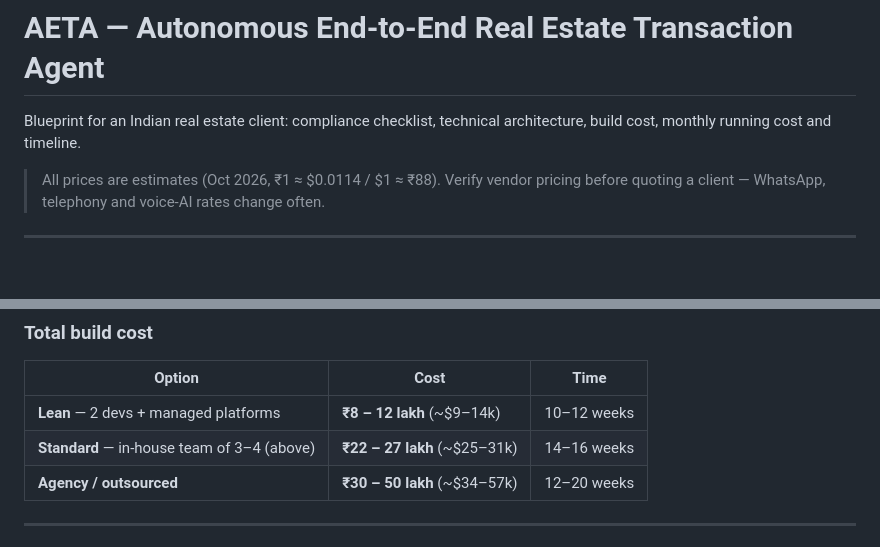
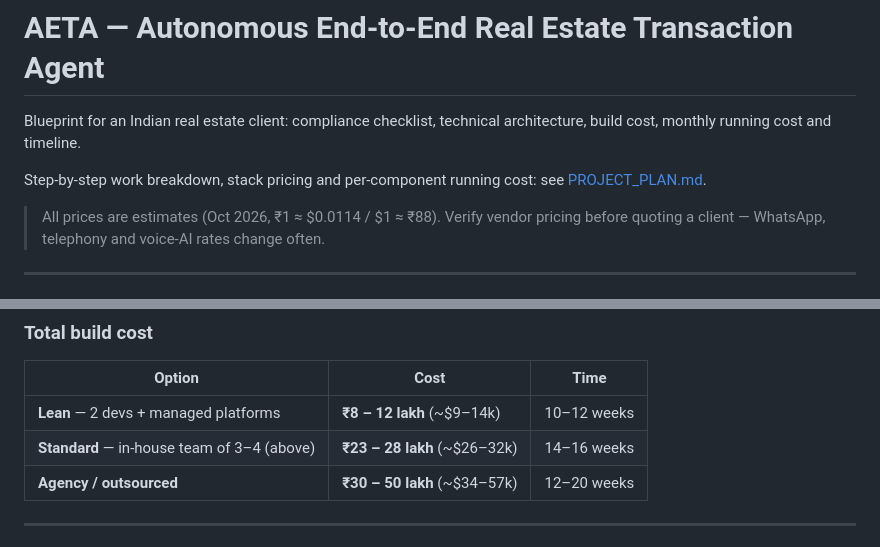
Before and after one commit to Faiziahmad/jev-projects, a Markdown page: aeta/BLUEPRINT.md, 2 parts joined by grey strips. Drawn GitHub-style; blank space fills up the shorter version.

```diff
--- a/aeta/BLUEPRINT.md
+++ b/aeta/BLUEPRINT.md
@@ -1,6 +1,8 @@
 # AETA — Autonomous End-to-End Real Estate Transaction Agent
 
 Blueprint for an Indian real estate client: compliance checklist, technical architecture, build cost, monthly running cost and timeline.
+
+Step-by-step work breakdown, stack pricing and per-component running cost: see [PROJECT_PLAN.md](./PROJECT_PLAN.md).
 
 > All prices are estimates (Oct 2026, ₹1 ≈ $0.0114 / $1 ≈ ₹88). Verify vendor pricing before quoting a client — WhatsApp, telephony and voice-AI rates change often.
 
@@ -212,7 +214,7 @@ appointments(id, lead_id, slot, calendar_event_id)
 | Option | Cost | Time |
 |---|---|---|
 | **Lean** — 2 devs + managed platforms | **₹8 – 12 lakh** (~$9–14k) | 10–12 weeks |
-| **Standard** — in-house team of 3–4 (above) | **₹22 – 27 lakh** (~$25–31k) | 14–16 weeks |
+| **Standard** — in-house team of 3–4 (above) | **₹23 – 28 lakh** (~$26–32k) | 14–16 weeks |
 | **Agency / outsourced** | **₹30 – 50 lakh** (~$34–57k) | 12–20 weeks |
 
 ---
```
Also changed, not shown: aeta/PROJECT_PLAN.md (added, +308 -0 lines).
